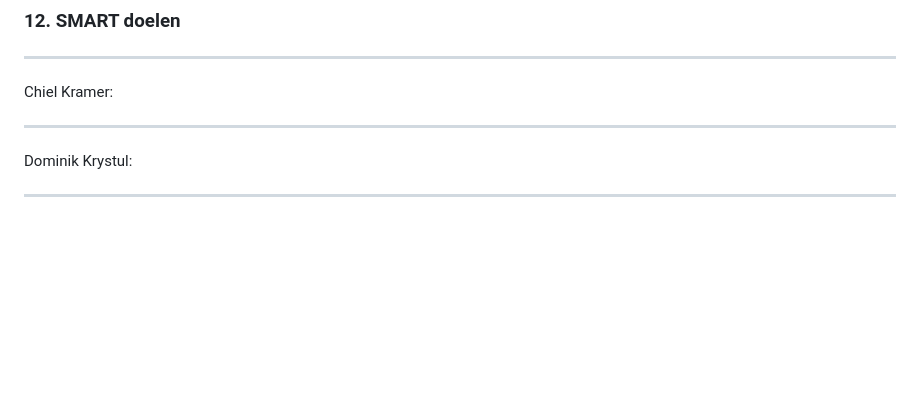
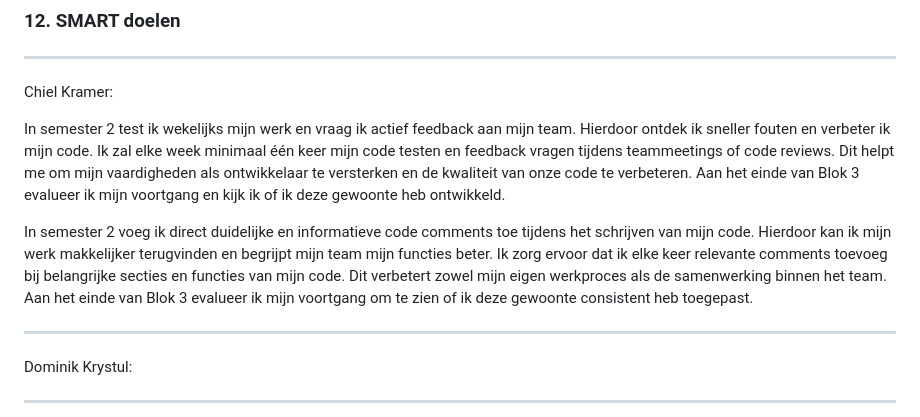
Before and after one commit to Matisse2k/the-game-1st-year-project, a Markdown page: docs/samenwerkingscontract.md, the part around the change. GitHub-like rendering; blank space fills up the shorter version.

Commit message:
Smart leerdoellen toegevoegt

```diff
--- a/docs/samenwerkingscontract.md
+++ b/docs/samenwerkingscontract.md
@@ -153,6 +153,11 @@ Om een productieve samenwerking te waarborgen, gelden de volgende stappen bij he
 ---
 Chiel Kramer:
 
+In semester 2 test ik wekelijks mijn werk en vraag ik actief feedback aan mijn team. Hierdoor ontdek ik sneller fouten en verbeter ik mijn code. Ik zal elke week minimaal één keer mijn code testen en feedback vragen tijdens teammeetings of code reviews. Dit helpt me om mijn vaardigheden als ontwikkelaar te versterken en de kwaliteit van onze code te verbeteren. Aan het einde van Blok 3 evalueer ik mijn voortgang en kijk ik of ik deze gewoonte heb ontwikkeld.
+
+In semester 2 voeg ik direct duidelijke en informatieve code comments toe tijdens het schrijven van mijn code. Hierdoor kan ik mijn werk makkelijker terugvinden en begrijpt mijn team mijn functies beter. Ik zorg ervoor dat ik elke keer relevante comments toevoeg bij belangrijke secties en functies van mijn code. Dit verbetert zowel mijn eigen werkproces als de samenwerking binnen het team. Aan het einde van Blok 3 evalueer ik mijn voortgang om te zien of ik deze gewoonte consistent heb toegepast.
+
+
 ---
 
 Dominik Krystul:
```
